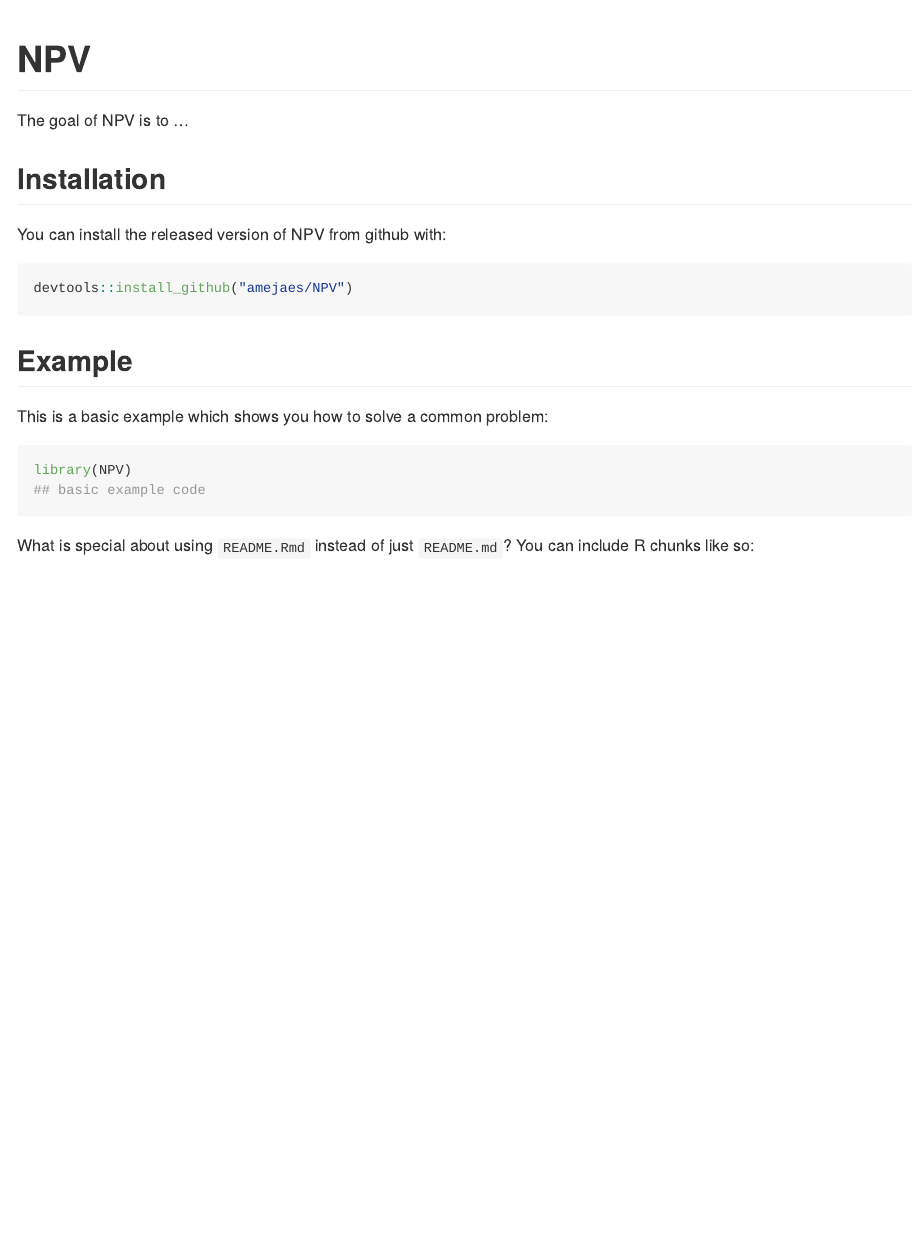
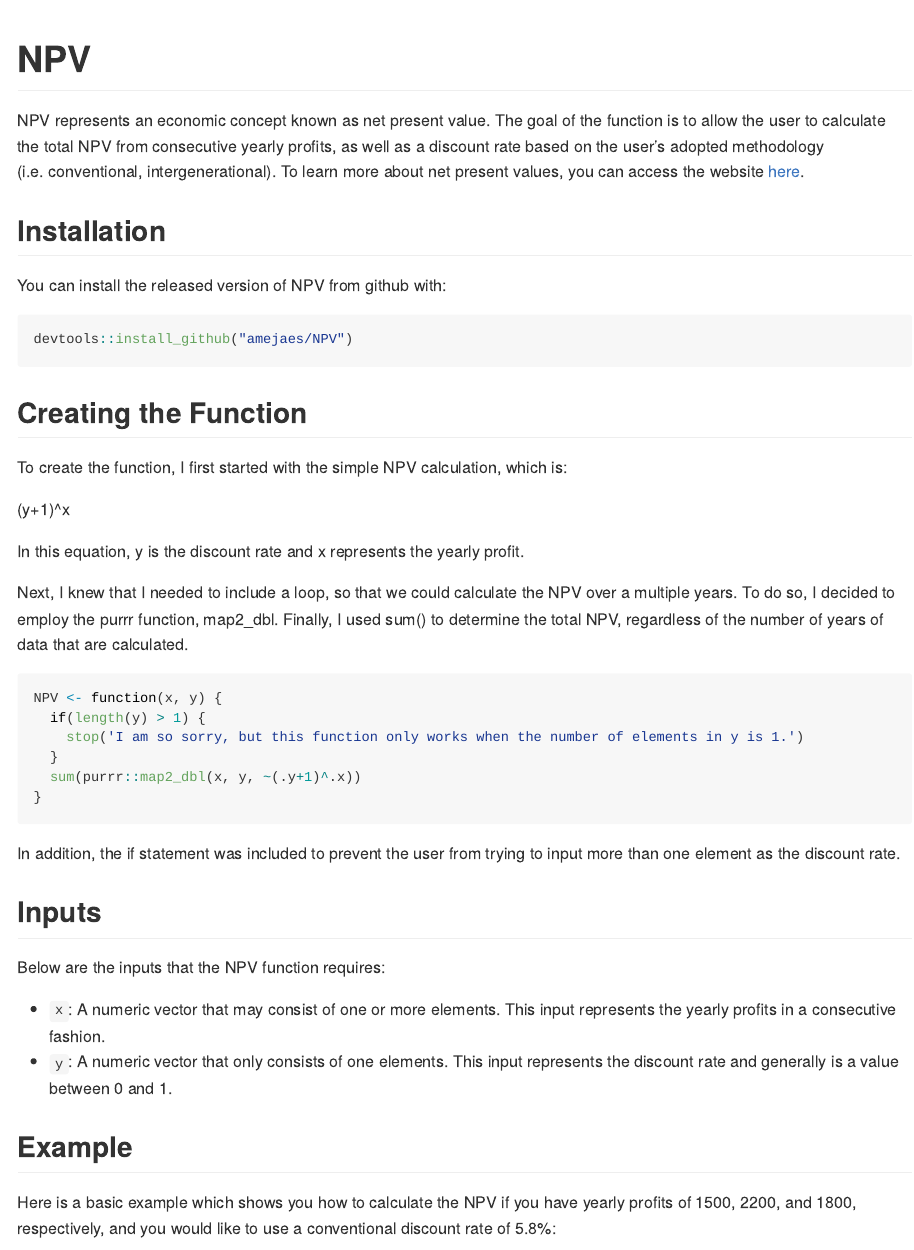
Before and after one commit to amejaes/NPVfunction, an R Markdown document (README.Rmd): the page in a window 1100 px wide, from its top. The pictures show the output file README.md that the author committed with the source, drawn offline in the style of GitHub.

Commit message:
Updating the README and vignette

````diff
--- a/README.Rmd
+++ b/README.Rmd
@@ -18,7 +18,11 @@
 <!-- badges: start -->
 <!-- badges: end -->
 
-The goal of NPV is to ...
+NPV represents an economic concept known as net present value. The goal of the
+function is to allow the user to calculate the total NPV from consecutive yearly
+profits, as well as a discount rate based on the user's adopted methodology
+(i.e. conventional, intergenerational). To learn more about net present values,
+you can access the website [here](https://www.investopedia.com/terms/n/npv.asp#:~:text=Net%20present%20value%20(NPV)%20is,a%20projected%20investment%20or%20project.).
 
 ## Installation
 
@@ -27,14 +31,44 @@
 ``` r
 devtools::install_github("amejaes/NPV")
 ```
+## Creating the Function
+
+To create the function, I first started with the simple NPV calculation, which is:
+
+(y+1)^x
+
+In this equation, y is the discount rate and x represents the yearly profit.
+
+Next, I knew that I needed to include a loop, so that we could calculate the NPV over a multiple years. To do so, I decided to employ the purrr function, map2_dbl. Finally, I used sum() to determine the total NPV, regardless of the number of years of data that are calculated.
+
+```{r}
+NPV <- function(x, y) {
+  if(length(y) > 1) {
+    stop('I am so sorry, but this function only works when the number of elements in y is 1.')
+  }
+  sum(purrr::map2_dbl(x, y, ~(.y+1)^.x))
+}
+```
+
+In addition, the if statement was included to prevent the user from trying to input more than one element as the discount rate.
+
+## Inputs
+
+Below are the inputs that the NPV function requires:
+
+- `x`: A numeric vector that may consist of one or more elements. This input
+represents the yearly profits in a consecutive fashion.
+- `y`: A numeric vector that only consists of one elements. This input
+represents the discount rate and generally is a value between 0 and 1.
 
 ## Example
 
-This is a basic example which shows you how to solve a common problem:
+Here is a basic example which shows you how to calculate the NPV if you have
+yearly profits of 1500, 2200, and 1800, respectively, and you would like to use
+a conventional discount rate of 5.8%:
 
 ```{r example}
 library(NPV)
-## basic example code
+NPV(c(1500, 2200, 1800), 0.058)
 ```
 
-What is special about using `README.Rmd` instead of just `README.md`? You can include R chunks like so:
````
Also changed, not shown: R/NPV.R (+3 -1 lines), vignettes/Calculating_NPVs.Rmd (added, +35 -0 lines), vignettes/NPVcalculations.Rmd (deleted, +0 -19 lines), README.md, README.Rmd (17 more changed lines), 5 other files.
